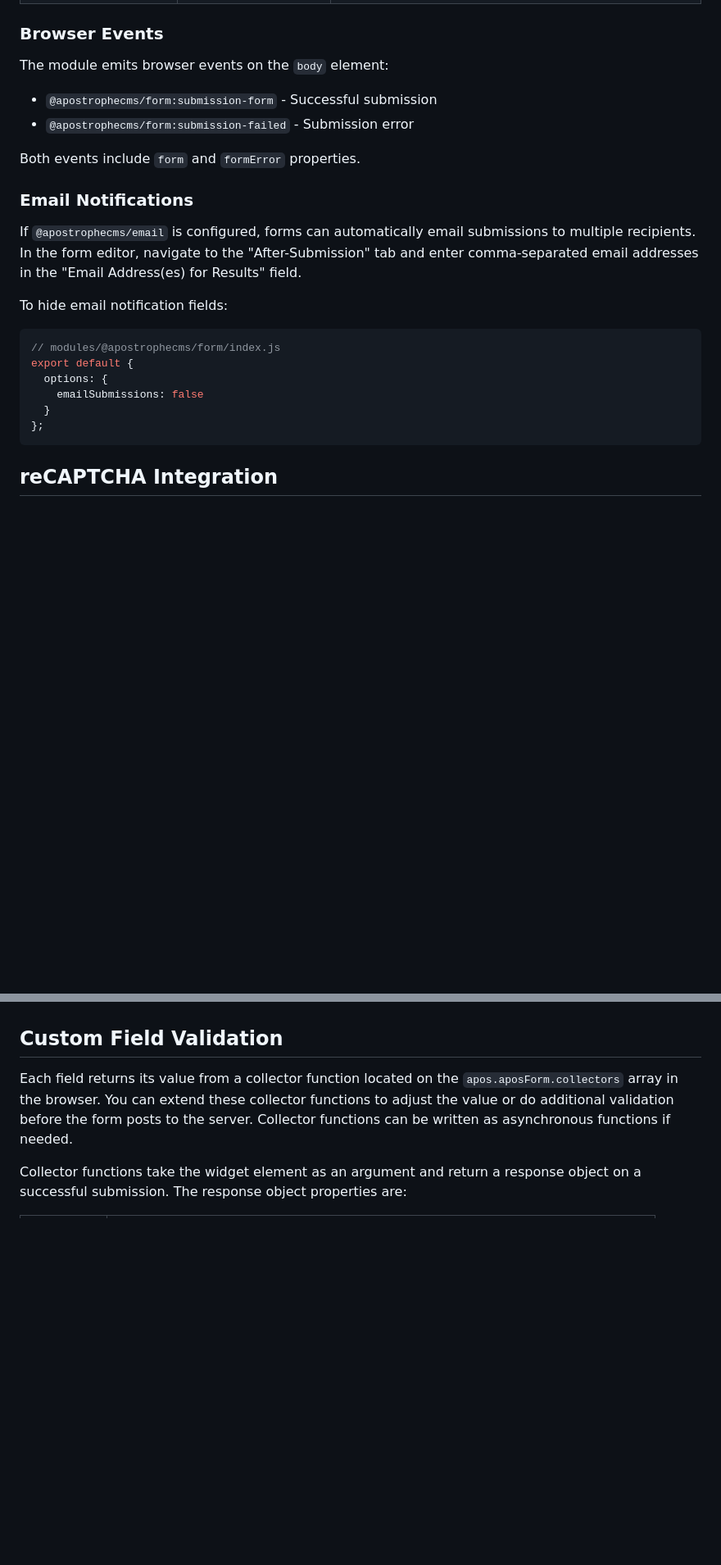
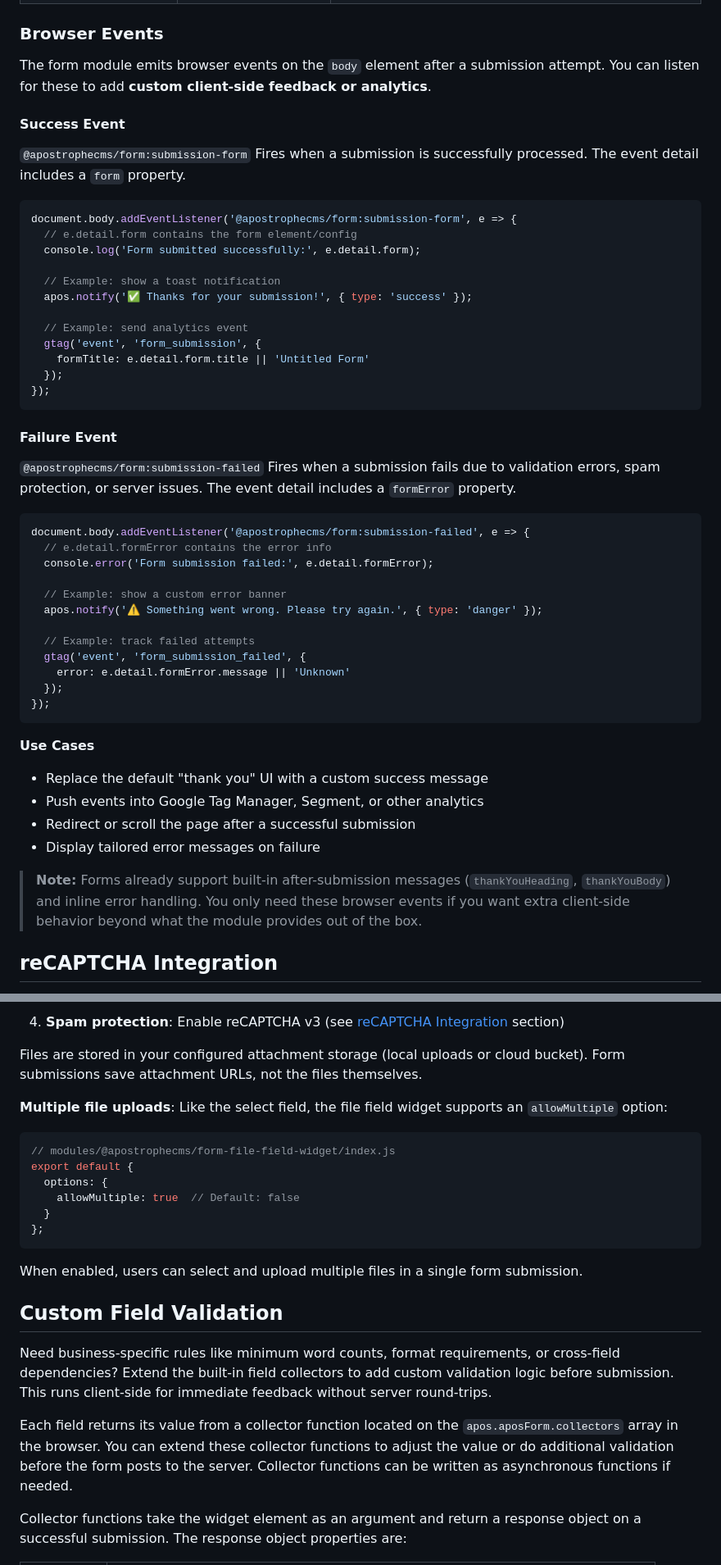
Before and after one commit to apostrophecms/form, a Markdown page: README.md, 2 parts joined by grey strips. Shown at 82% size. GitHub-like rendering; blank space fills up the shorter version.

````diff
--- a/README.md
+++ b/README.md
@@ -277,27 +281,53 @@ Event handler arguments:
 
 ### Browser Events
 
-The module emits browser events on the `body` element:
+The form module emits browser events on the `body` element after a submission attempt. You can listen for these to add **custom client-side feedback or analytics**.
 
-- `@apostrophecms/form:submission-form` - Successful submission
-- `@apostrophecms/form:submission-failed` - Submission error
+#### Success Event
 
-Both events include `form` and `formError` properties.
+`@apostrophecms/form:submission-form`
+Fires when a submission is successfully processed. The event detail includes a `form` property.
 
-### Email Notifications
+```js
+document.body.addEventListener('@apostrophecms/form:submission-form', e => {
+  // e.detail.form contains the form element/config
+  console.log('Form submitted successfully:', e.detail.form);
 
-If `@apostrophecms/email` is configured, forms can automatically email submissions to multiple recipients. In the form editor, navigate to the "After-Submission" tab and enter comma-separated email addresses in the "Email Address(es) for Results" field.
+  // Example: show a toast notification
+  apos.notify('✅ Thanks for your submission!', { type: 'success' });
 
-To hide email notification fields:
+  // Example: send analytics event
+  gtag('event', 'form_submission', {
+    formTitle: e.detail.form.title || 'Untitled Form'
+  });
+});
+```
+#### Failure Event
 
-```javascript
-// modules/@apostrophecms/form/index.js
-export default {
-  options: {
-    emailSubmissions: false
-  }
-};
+`@apostrophecms/form:submission-failed`
+Fires when a submission fails due to validation errors, spam protection, or server issues. The event detail includes a `formError` property.
+
+```js
+document.body.addEventListener('@apostrophecms/form:submission-failed', e => {
+  // e.detail.formError contains the error info
+  console.error('Form submission failed:', e.detail.formError);
+
+  // Example: show a custom error banner
+  apos.notify('⚠️ Something went wrong. Please try again.', { type: 'danger' });
+
+  // Example: track failed attempts
+  gtag('event', 'form_submission_failed', {
+    error: e.detail.formError.message || 'Unknown'
+  });
+});
 ```
+**Use Cases**
+* Replace the default "thank you" UI with a custom success message
+* Push events into Google Tag Manager, Segment, or other analytics
+* Redirect or scroll the page after a successful submission
+* Display tailored error messages on failure
+
+> **Note:** Forms already support built-in after-submission messages (`thankYouHeading`, `thankYouBody`) and inline error handling. You only need these browser events if you want extra client-side behavior beyond what the module provides out of the box.
 
 ## reCAPTCHA Integration
 
@@ -346,5 +448,23 @@ Perfect for agencies managing multiple client sites with different brand require
+4. **Spam protection**: Enable reCAPTCHA v3 (see [reCAPTCHA Integration](#recaptcha-integration) section)
+
+Files are stored in your configured attachment storage (local uploads or cloud bucket). Form submissions save attachment URLs, not the files themselves.
+
+**Multiple file uploads**: Like the select field, the file field widget supports an `allowMultiple` option:
+
+```javascript
+// modules/@apostrophecms/form-file-field-widget/index.js
+export default {
+  options: {
+    allowMultiple: true  // Default: false
+  }
+};
+```
+
+When enabled, users can select and upload multiple files in a single form submission.
 
 ## Custom Field Validation
+
+Need business-specific rules like minimum word counts, format requirements, or cross-field dependencies? Extend the built-in field collectors to add custom validation logic before submission. This runs client-side for immediate feedback without server round-trips.
 
 Each field returns its value from a collector function located on the `apos.aposForm.collectors` array in the browser. You can extend these collector functions to adjust the value or do additional validation before the form posts to the server. Collector functions can be written as asynchronous functions if needed.
 
````
Also changed, not shown: other parts of README.md (+141 -65 lines).
